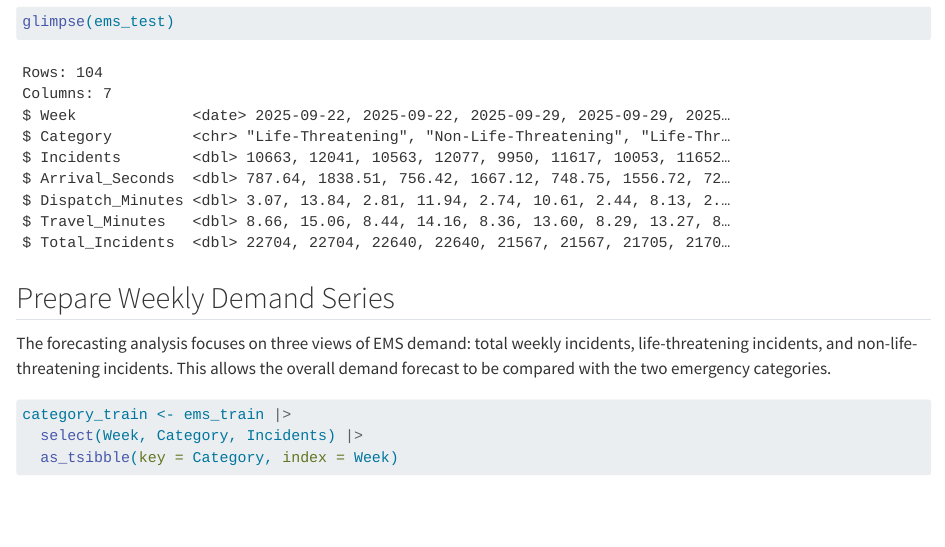
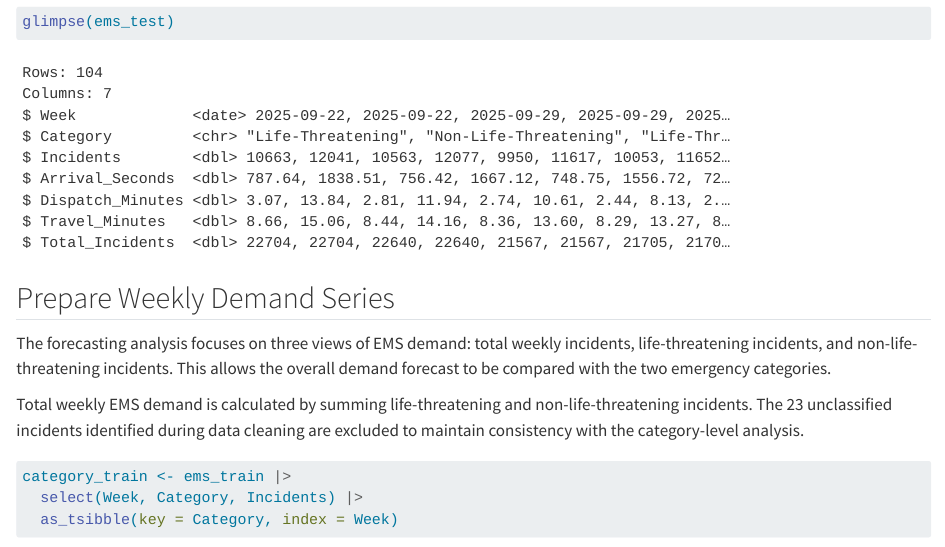
Before and after one commit to chris0andra/ADS-506-NYC-EMS-Forecasting, a Quarto document (code/03_ems_demand_forecasting.qmd): the page in a window 1100 px wide, from 940 px down. Rendered offline with R 4.5, knitr and Pandoc in place of Quarto, with nearby package versions; some code elsewhere in the file could not run offline.

Commit message:
Update EMS demand calculation explanation
Clarified the calculation of total weekly EMS demand by specifying the exclusion of unclassified incidents for consistency.

````diff
--- a/code/03_ems_demand_forecasting.qmd
+++ b/code/03_ems_demand_forecasting.qmd
@@ -28,6 +28,11 @@ glimpse(ems_test)
 ## Prepare Weekly Demand Series
 
 The forecasting analysis focuses on three views of EMS demand: total weekly incidents, life-threatening incidents, and non-life-threatening incidents. This allows the overall demand forecast to be compared with the two emergency categories.
+
+Total weekly EMS demand is calculated by summing life-threatening and
+non-life-threatening incidents. The 23 unclassified incidents identified
+during data cleaning are excluded to maintain consistency with the
+category-level analysis.
 
 ```{r}
 category_train <- ems_train |>
````
